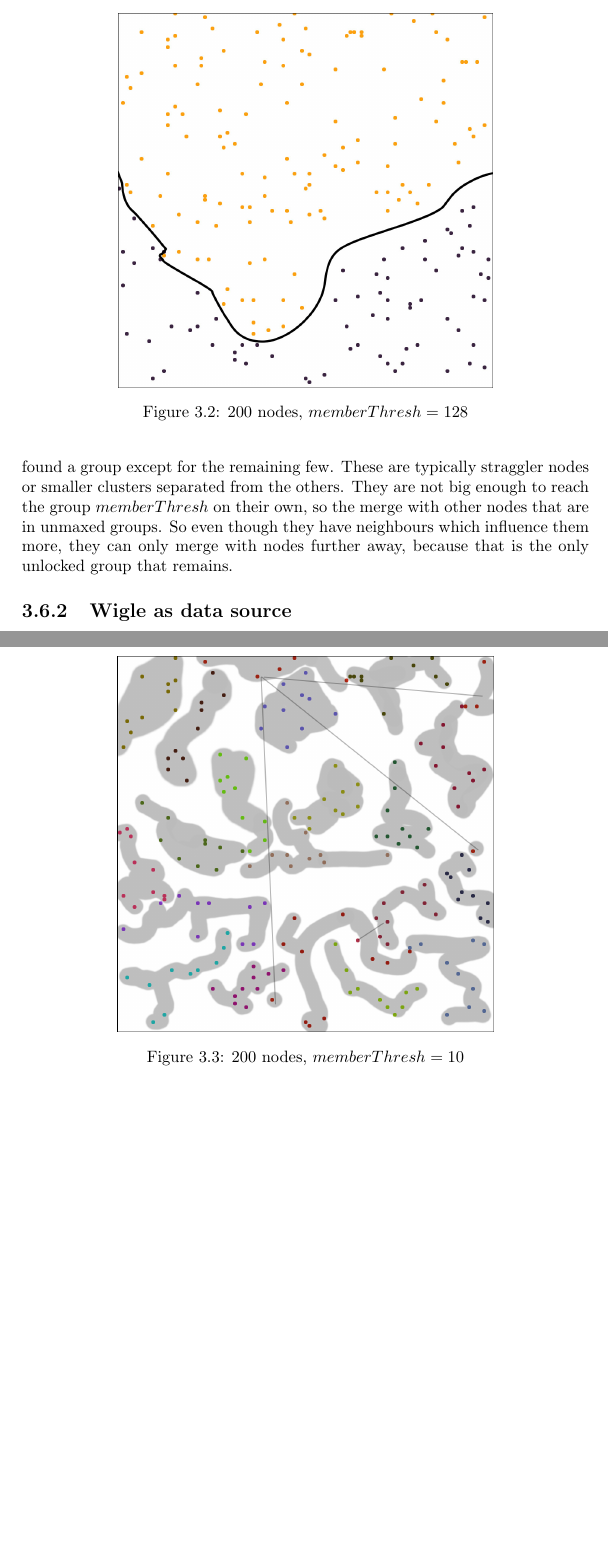
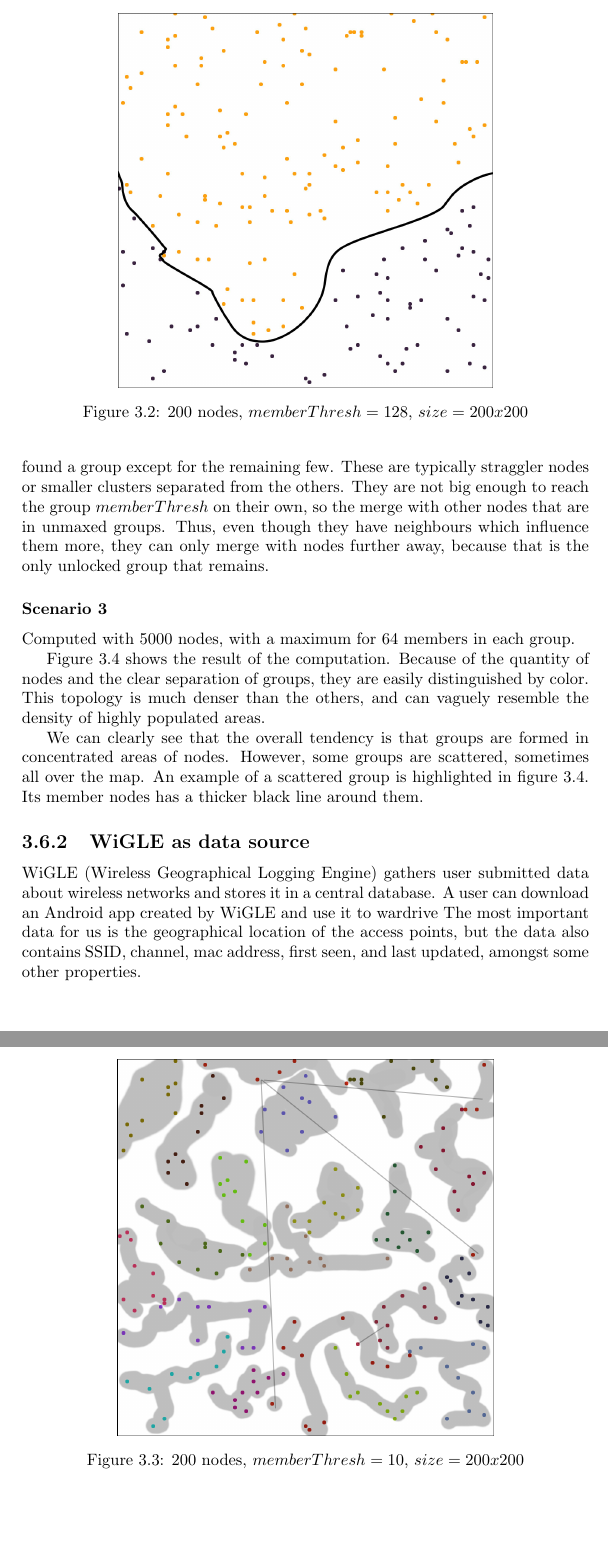
Before and after one commit to hansjny/thesis, a LaTeX thesis (Oppgave.tex): two parts of pages 15 and 16 of 17 before the commit and two parts of pages 15 and 16 of 18 after it, joined at a grey line, cut so that both start at the same text, the shorter picture padded with empty space. Compiled offline with pdfLaTeX.

Commit message:
Last update

```diff
--- a/Oppgave.tex
+++ b/Oppgave.tex
@@ -301,4 +301,7 @@ in case colors are not available.
 When two major groups merged, the biggest groups surpasssed 128 members and began
 kicking out members. The excess members formed the black group at the bottom.
 
-\subsubsection{Scenario 2}
+\begin{figure}
+	\center
+	\includegraphics[scale=0.45]{Images/grouptest_1.jpg}
+	\caption{200 nodes, $memberThresh=128$, $size=200x200$}
@@ -314,20 +322,24 @@ when nodes are kicked out of a group during a merge, they will connet to other n
 that belong in a group where $n$ has not yet reached $memberThresh$. When this have happened a couple of times, everyone has found a group except for the remaining few.
 These are typically straggler nodes or smaller clusters separated from the others.
 They are not big enough to reach the group $memberThresh$ on their own, so the merge with other
-nodes that are in unmaxed groups. So even though they have neighbours which influence them more,
-they can only merge with nodes further away, because that is the only unlocked group that remains.
-
-
-\begin{figure}
-	\center
-	\includegraphics[scale=0.45]{Images/grouptest_1.jpg}
-	\caption{200 nodes, $memberThresh=128$}
-	\label{fig:200_128}
-\end{figure}
-
+nodes that are in unmaxed groups. Thus, even though they have neighbours which
+influence them more, they can only merge with nodes further away,
+because that is the only unlocked group that remains.
 \begin{figure}
 	\center
 	\includegraphics[scale=0.45]{Images/grouptest_2.jpg}
-	\caption{200 nodes, $memberThresh=10$}
+	\caption{200 nodes, $memberThresh=10$, $size=200x200$}
 	\label{fig:200_10}
 \end{figure}
+
+\subsubsection{Scenario 3}
+Computed with 5000 nodes, with a maximum for 64 members in each group.
+
+Figure \ref{fig:2000_64} shows the result of the computation. Because of the quantity
+of nodes and the clear separation of groups, they are easily distinguished by color.
+This topology is much denser than the others, and can vaguely resemble the density of highly populated areas.
+
+We can clearly see that the overall tendency is that groups are formed
+in concentrated areas of nodes. However, some groups are scattered, sometimes
+all over the map. An example of a scattered group is highlighted
+in figure \ref{fig:2000_64}. Its  member nodes has a thicker black line around them.
@@ -334,3 +350,7 @@ they can only merge with nodes further away, because that is the only unlocked g
+	\label{fig:2000_64}
+\end{figure}
+
+
 
 
 
@@ -355,7 +375,14 @@ they can only merge with nodes further away, because that is the only unlocked g
 
 
 
-\subsection{Wigle as data source}
+\subsection{WiGLE as data source}
+WiGLE (Wireless Geographical Logging Engine) gathers user submitted data about
+wireless networks and stores it in a central database. A user can download an
+Android app created by WiGLE and use it to  wardrive The most important
+data for us is the geographical location of the access points, but the data
+also contains SSID, channel, mac address, first seen, and last updated, amongst
+some other properties.
+
 \section{Evaluating the results}
 
 
```
Also changed, not shown: references.bib (+5 -5 lines), Images/scenario3.png (added), Images/scenario3alt.png (added), Oppgave.bbl, Oppgave.pdf, Oppgave.tex (11 more changed lines), 6 other files.
